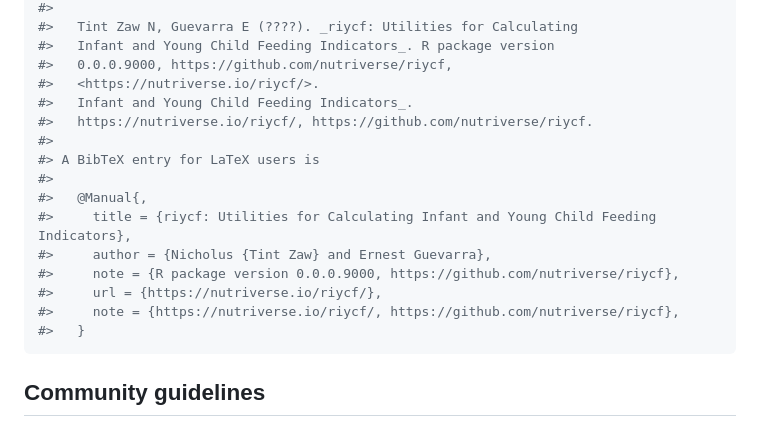
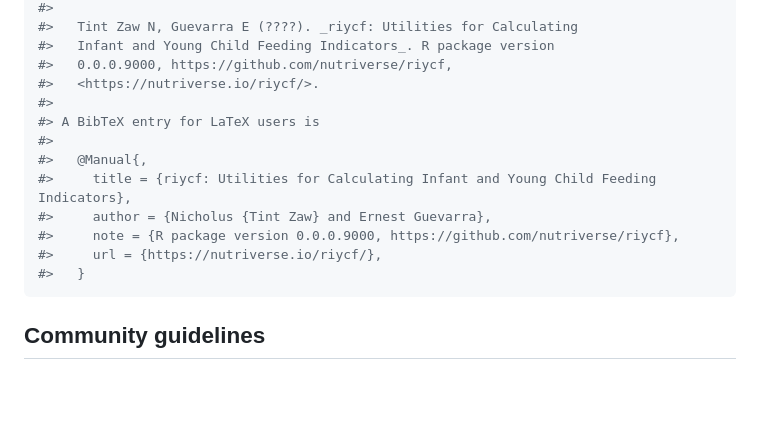
Before and after one commit to nutriverse/riycf, a Markdown page: README.md, the part around the change. Drawn GitHub-style; blank space fills up the shorter version.

Commit message:
Remove duplicated citation lines from README.md
Partial staging in 6e57574 kept the new citation output alongside the old one. README.md now differs from main only by the experimental notice (#53).

````diff
--- a/README.md
+++ b/README.md
@@ -143,8 +143,6 @@ citation("riycf")
 #>   Infant and Young Child Feeding Indicators_. R package version
 #>   0.0.0.9000, https://github.com/nutriverse/riycf,
 #>   <https://nutriverse.io/riycf/>.
-#>   Infant and Young Child Feeding Indicators_.
-#>   https://nutriverse.io/riycf/, https://github.com/nutriverse/riycf.
 #>
 #> A BibTeX entry for LaTeX users is
 #>
@@ -153,7 +151,6 @@ citation("riycf")
 #>     author = {Nicholus {Tint Zaw} and Ernest Guevarra},
 #>     note = {R package version 0.0.0.9000, https://github.com/nutriverse/riycf},
 #>     url = {https://nutriverse.io/riycf/},
-#>     note = {https://nutriverse.io/riycf/, https://github.com/nutriverse/riycf},
 #>   }
 ```
 
````
